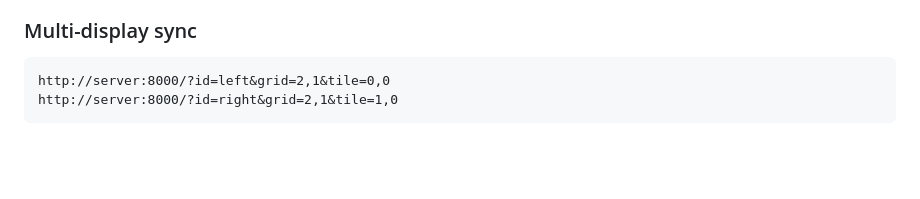
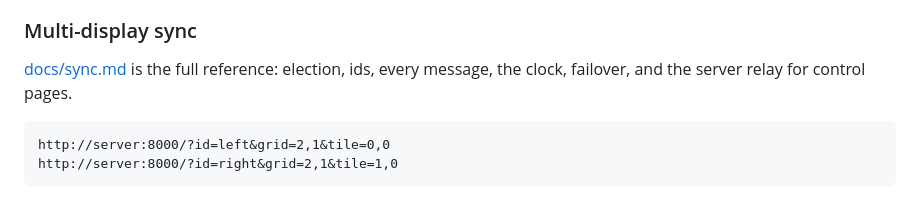
Before and after one commit to dnuke-art/vj-show, a Markdown page: README.md, the part around the change. GitHub-like rendering; blank space fills up the shorter version.

Commit message:
docs/sync.md: how sync works now, including the server relay
Co-Authored-By: Claude Opus 5.5 (1M context) <noreply@anthropic.com>

```diff
--- a/README.md
+++ b/README.md
@@ -117,6 +117,9 @@ some rectangle of that canvas.
   projector and a phone preview compute identical coordinates for the same point.
 
 ### Multi-display sync
+
+[docs/sync.md](docs/sync.md) is the full reference: election, ids, every message, the
+clock, failover, and the server relay for control pages.
 
     http://server:8000/?id=left&grid=2,1&tile=0,0
     http://server:8000/?id=right&grid=2,1&tile=1,0
```
Also changed, not shown: ROADMAP.md (+7 -0 lines), docs/sync.md (added, +286 -0 lines).
